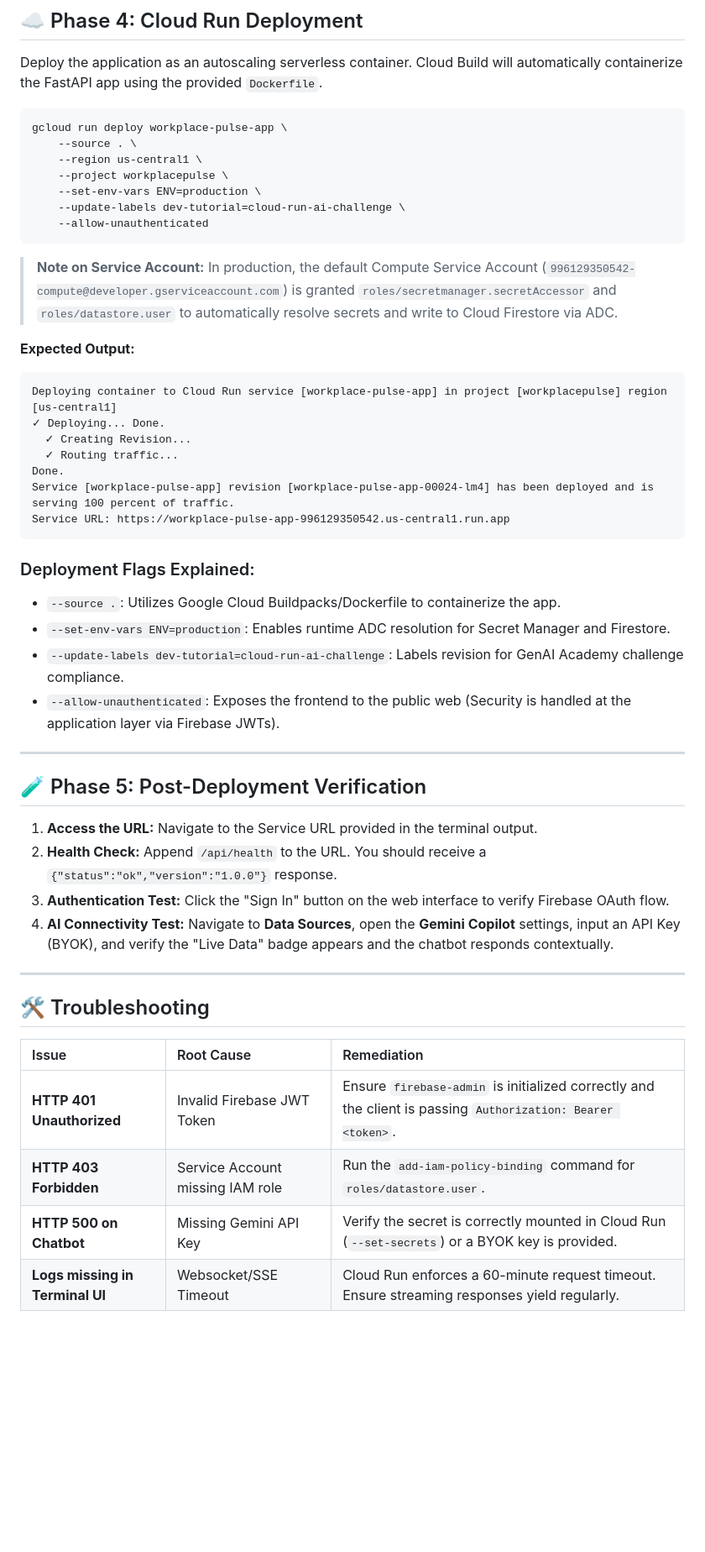
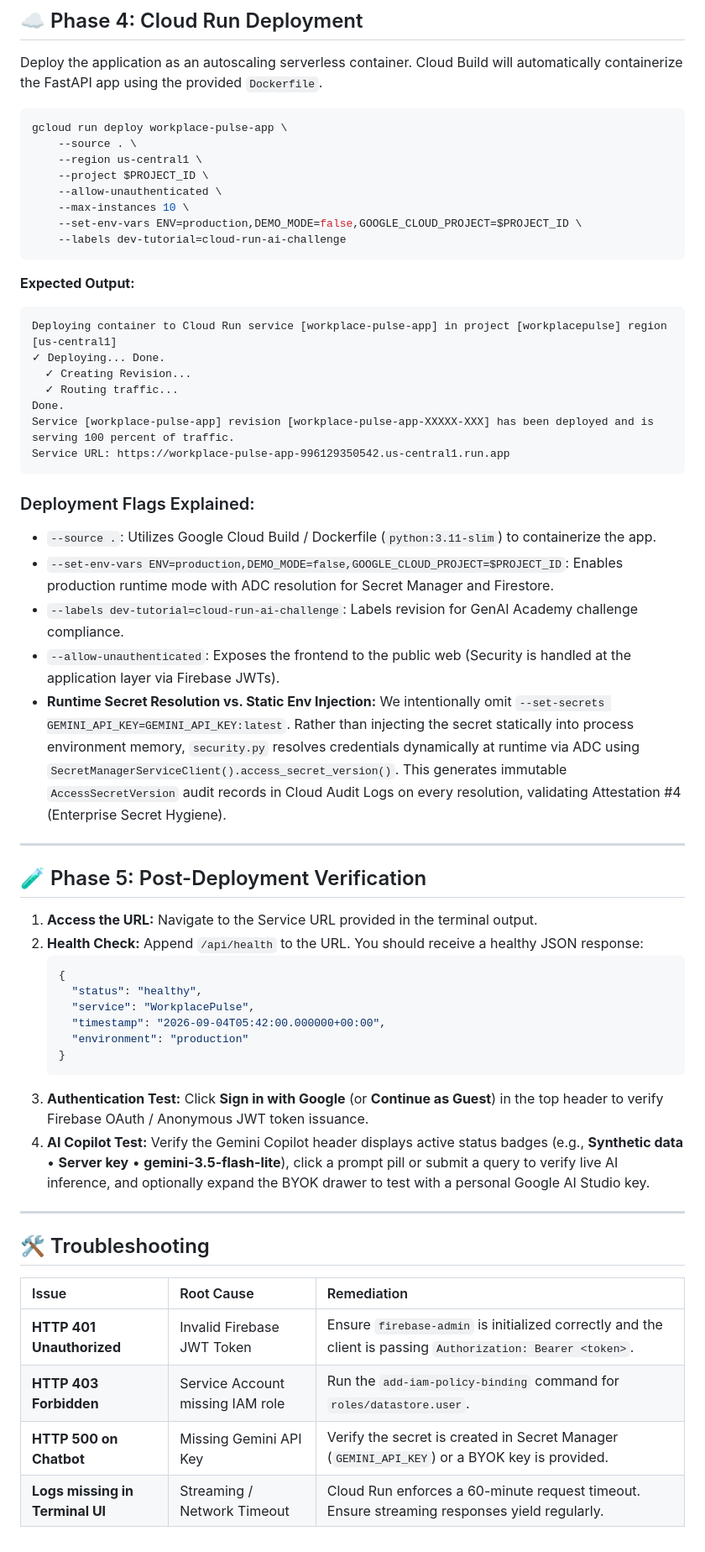
Before and after one commit to GitPhantom700/workplace_pulse, a Markdown page: docs/DEPLOYMENT.md, the part around one of its changes. Shown at 84% size. GitHub-like rendering; blank space fills up the shorter version.

````diff
--- a/docs/DEPLOYMENT.md
+++ b/docs/DEPLOYMENT.md
@@ -171,13 +157,12 @@ Deploy the application as an autoscaling serverless container. Cloud Build will
 gcloud run deploy workplace-pulse-app \
     --source . \
     --region us-central1 \
-    --project workplacepulse \
-    --set-env-vars ENV=production \
-    --update-labels dev-tutorial=cloud-run-ai-challenge \
-    --allow-unauthenticated
+    --project $PROJECT_ID \
+    --allow-unauthenticated \
+    --max-instances 10 \
+    --set-env-vars ENV=production,DEMO_MODE=false,GOOGLE_CLOUD_PROJECT=$PROJECT_ID \
+    --labels dev-tutorial=cloud-run-ai-challenge
 ```
-
-> **Note on Service Account:** In production, the default Compute Service Account (`996129350542-compute@developer.gserviceaccount.com`) is granted `roles/secretmanager.secretAccessor` and `roles/datastore.user` to automatically resolve secrets and write to Cloud Firestore via ADC.
 
 **Expected Output:**
 ```text
@@ -186,24 +171,33 @@ Deploying container to Cloud Run service [workplace-pulse-app] in project [workp
   ✓ Creating Revision...
   ✓ Routing traffic...
 Done.
-Service [workplace-pulse-app] revision [workplace-pulse-app-00024-lm4] has been deployed and is serving 100 percent of traffic.
+Service [workplace-pulse-app] revision [workplace-pulse-app-XXXXX-XXX] has been deployed and is serving 100 percent of traffic.
 Service URL: https://workplace-pulse-app-996129350542.us-central1.run.app
 ```
 
 ### Deployment Flags Explained:
-*   `--source .`: Utilizes Google Cloud Buildpacks/Dockerfile to containerize the app.
-*   `--set-env-vars ENV=production`: Enables runtime ADC resolution for Secret Manager and Firestore.
-*   `--update-labels dev-tutorial=cloud-run-ai-challenge`: Labels revision for GenAI Academy challenge compliance.
+*   `--source .`: Utilizes Google Cloud Build / Dockerfile (`python:3.11-slim`) to containerize the app.
+*   `--set-env-vars ENV=production,DEMO_MODE=false,GOOGLE_CLOUD_PROJECT=$PROJECT_ID`: Enables production runtime mode with ADC resolution for Secret Manager and Firestore.
+*   `--labels dev-tutorial=cloud-run-ai-challenge`: Labels revision for GenAI Academy challenge compliance.
 *   `--allow-unauthenticated`: Exposes the frontend to the public web (Security is handled at the application layer via Firebase JWTs).
+*   **Runtime Secret Resolution vs. Static Env Injection:** We intentionally omit `--set-secrets GEMINI_API_KEY=GEMINI_API_KEY:latest`. Rather than injecting the secret statically into process environment memory, `security.py` resolves credentials dynamically at runtime via ADC using `SecretManagerServiceClient().access_secret_version()`. This generates immutable `AccessSecretVersion` audit records in Cloud Audit Logs on every resolution, validating Attestation #4 (Enterprise Secret Hygiene).
 
 ---
 
 ## 🧪 Phase 5: Post-Deployment Verification
 
 1.  **Access the URL:** Navigate to the Service URL provided in the terminal output.
-2.  **Health Check:** Append `/api/health` to the URL. You should receive a `{"status":"ok","version":"1.0.0"}` response.
-3.  **Authentication Test:** Click the "Sign In" button on the web interface to verify Firebase OAuth flow.
-4.  **AI Connectivity Test:** Navigate to **Data Sources**, open the **Gemini Copilot** settings, input an API Key (BYOK), and verify the "Live Data" badge appears and the chatbot responds contextually.
+2.  **Health Check:** Append `/api/health` to the URL. You should receive a healthy JSON response:
+    ```json
+    {
+      "status": "healthy",
+      "service": "WorkplacePulse",
+      "timestamp": "2026-09-04T05:42:00.000000+00:00",
+      "environment": "production"
+    }
+    ```
+3.  **Authentication Test:** Click **Sign in with Google** (or **Continue as Guest**) in the top header to verify Firebase OAuth / Anonymous JWT token issuance.
+4.  **AI Copilot Test:** Verify the Gemini Copilot header displays active status badges (e.g., **Synthetic data** • **Server key** • **gemini-3.5-flash-lite**), click a prompt pill or submit a query to verify live AI inference, and optionally expand the BYOK drawer to test with a personal Google AI Studio key.
 
 ---
 
@@ -213,5 +207,5 @@ Service URL: https://workplace-pulse-app-996129350542.us-central1.run.app
 | :--- | :--- | :--- |
 | **HTTP 401 Unauthorized** | Invalid Firebase JWT Token | Ensure `firebase-admin` is initialized correctly and the client is passing `Authorization: Bearer <token>`. |
 | **HTTP 403 Forbidden** | Service Account missing IAM role | Run the `add-iam-policy-binding` command for `roles/datastore.user`. |
-| **HTTP 500 on Chatbot** | Missing Gemini API Key | Verify the secret is correctly mounted in Cloud Run (`--set-secrets`) or a BYOK key is provided. |
-| **Logs missing in Terminal UI** | Websocket/SSE Timeout | Cloud Run enforces a 60-minute request timeout. Ensure streaming responses yield regularly. |
+| **HTTP 500 on Chatbot** | Missing Gemini API Key | Verify the secret is created in Secret Manager (`GEMINI_API_KEY`) or a BYOK key is provided. |
+| **Logs missing in Terminal UI** | Streaming / Network Timeout | Cloud Run enforces a 60-minute request timeout. Ensure streaming responses yield regularly. |
````
Also changed, not shown: other parts of docs/DEPLOYMENT.md (+28 -42 lines), README.md (+1 -1 lines), docs/SECURITY.md (+19 -18 lines).
